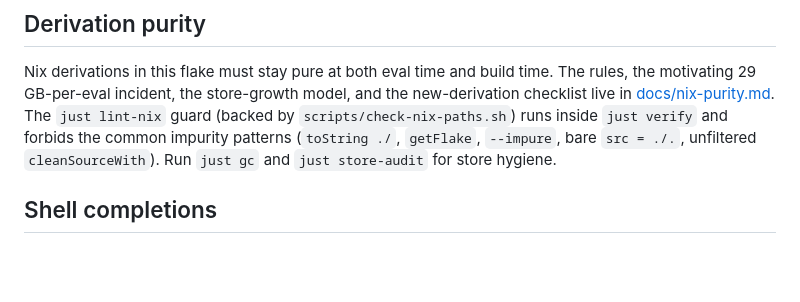
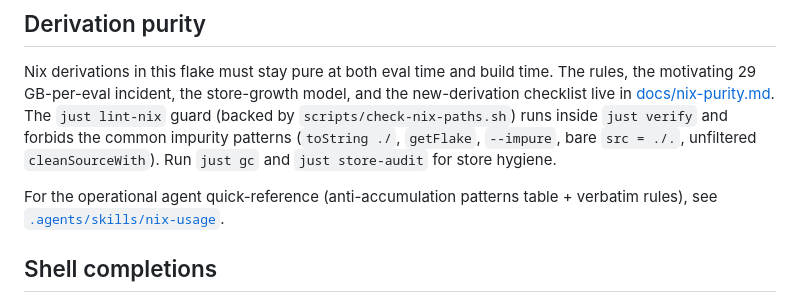
Before and after one commit to rybskiworks/workestrate, a Markdown page: README.md, the part around the change. Drawn GitHub-style; blank space fills up the shorter version.

Commit message:
docs: nix accumulation prevention — skill rules + cross-links

```diff
--- a/README.md
+++ b/README.md
@@ -542,6 +542,10 @@ common impurity patterns (`toString ./`, `getFlake`, `--impure`, bare
 `src = ./.`, unfiltered `cleanSourceWith`). Run `just gc` and
 `just store-audit` for store hygiene.
 
+For the operational agent quick-reference (anti-accumulation patterns
+table + verbatim rules), see
+[`.agents/skills/nix-usage`](.agents/skills/nix-usage/SKILL.md).
+
 ## Shell completions
 
 `workestrate` ships shell completions for bash, zsh, fish, elvish, and
```
Also changed, not shown: docs/nix-purity.md (+4 -0 lines), 1 other file.
